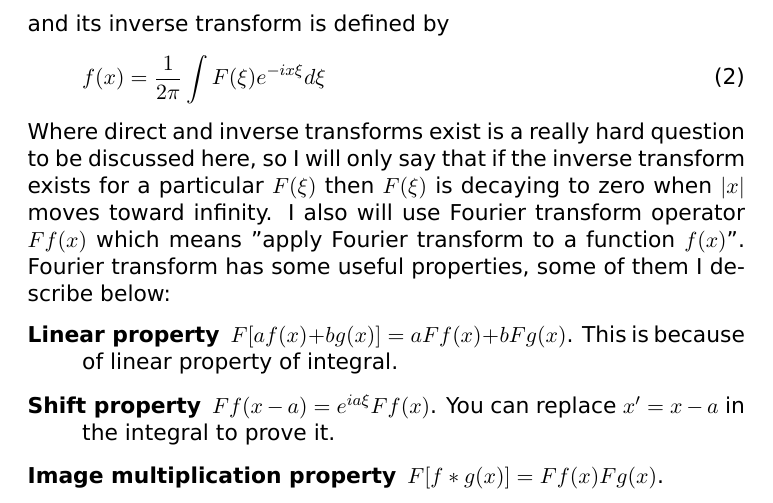
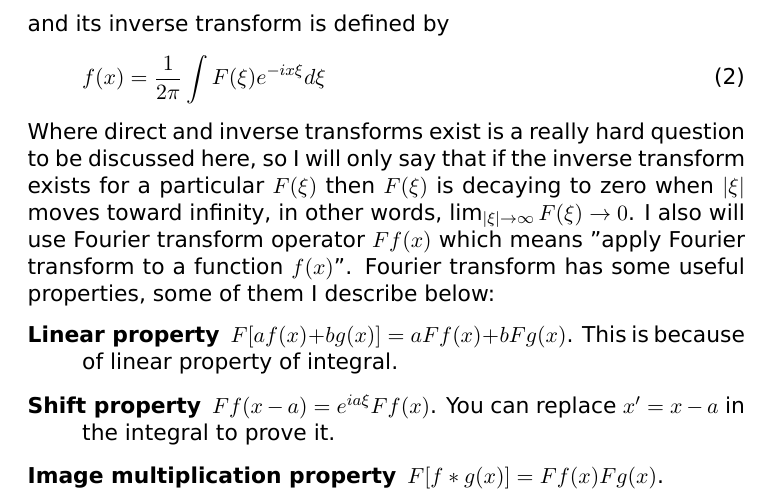
Before and after one commit to shamazmazum/cl-audio-resample, a LaTeX document (doc/explanation.tex): part of page 1 of 11, cut so that both start at the same text. Compiled offline with XeLaTeX.

Commit message:
Explanation fix

```diff
--- a/doc/explanation.tex
+++ b/doc/explanation.tex
@@ -28,7 +28,7 @@ f(x) = \frac{1}{2\pi}\int F(\xi)e^{-ix\xi}d\xi
 \end{equation}
 Where direct and inverse transforms exist is a really hard question to be discussed here, so I will only say
 that if the inverse transform exists for a particular $F(\xi)$ then $F(\xi)$ is decaying to zero when
-$\left|x\right|$ moves toward infinity.
+$\left|\xi\right|$ moves toward infinity, in other words, $\lim_{\left|\xi\right| \to \infty} F(\xi) \to 0$.
 I also will use Fourier transform operator $Ff(x)$ which means "apply Fourier transform to a function $f(x)$".
 Fourier transform has some useful properties, some of them I describe below:
 \begin{description}
```
Also changed, not shown: doc/explanation.pdf.
